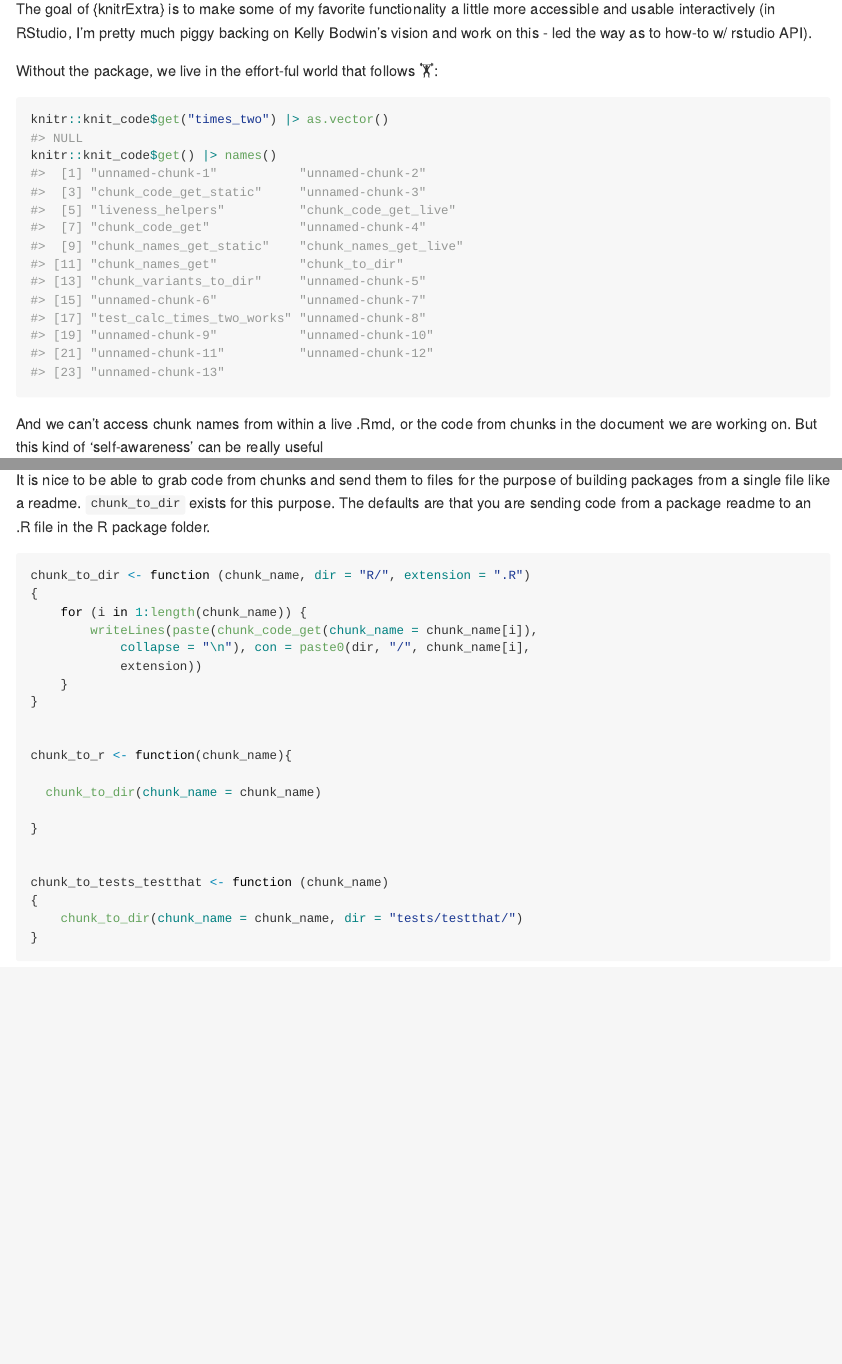
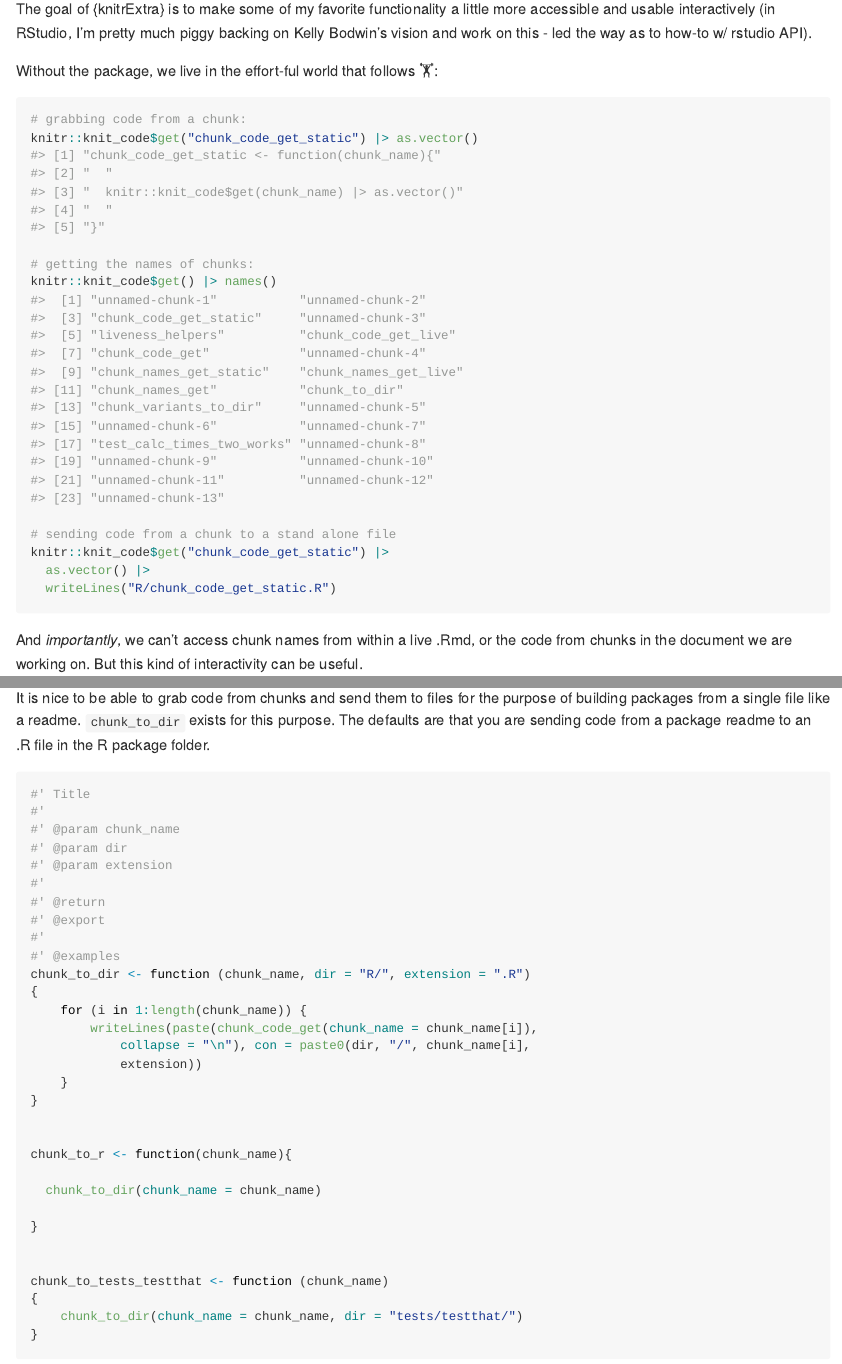
Before and after one commit to EvaMaeRey/knitrExtra, an R Markdown document (README.Rmd): the page in a window 1100 px wide, from 560 px down, and a second part further down, joined at a grey line. The pictures show the output file README.md that the author committed with the source, drawn offline in the style of GitHub.

Commit message:
more intro

````diff
--- a/README.Rmd
+++ b/README.Rmd
@@ -27,10 +27,18 @@ The goal of {knitrExtra} is to make some of my favorite functionality a little m
 
 Without the package, we live in the effort-ful world that follows 🏋:
 
-```{r}
-knitr::knit_code$get("times_two") |> as.vector()
+```{r, eval = T}
+# grabbing code from a chunk:
+knitr::knit_code$get("chunk_code_get_static") |> as.vector()
+
+# getting the names of chunks:
 knitr::knit_code$get() |> names()
 
+# sending code from a chunk to a stand alone file
+knitr::knit_code$get("chunk_code_get_static") |>
+  as.vector() |>
+  writeLines("R/chunk_code_get_static.R")
+
 ```
-And we can't access chunk names from within a live .Rmd, or the code from chunks in the document we are working on.  But this kind of 'self-awareness' can be really useful
+And *importantly*, we can't access chunk names from within a live .Rmd, or the code from chunks in the document we are working on.  But this kind of interactivity can be useful.
 
@@ -271,6 +282,16 @@ It is nice to be able to grab code from chunks and send them to files for the pu
 
 
 ```{r chunk_to_dir}
+#' Title
+#'
+#' @param chunk_name
+#' @param dir
+#' @param extension
+#'
+#' @return
+#' @export
+#'
+#' @examples
 chunk_to_dir <- function (chunk_name, dir = "R/", extension = ".R")
 {
     for (i in 1:length(chunk_name)) {
````
Also changed, not shown: R/chunk_to_dir.R (+10 -0 lines), README.md, README.Rmd (11 more changed lines), 2 other files.
